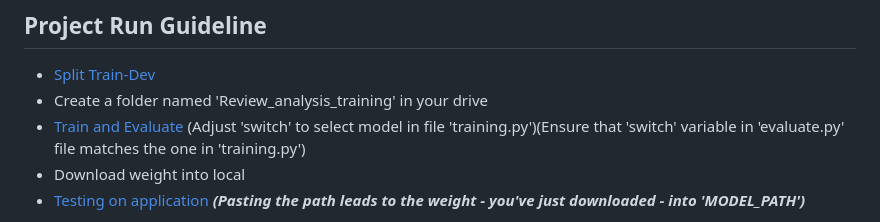
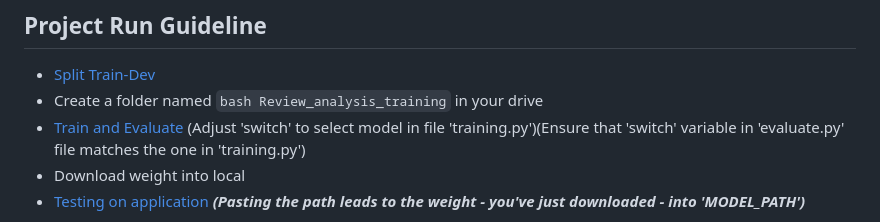
Before and after one commit to Zhaninh/VN_Review_XLM_PhoBERT, a Markdown page: README.md, the part around the change. GitHub-like rendering.

````diff
--- a/README.md
+++ b/README.md
@@ -80,7 +80,7 @@ https://localhost8000.com
 
 ## Project Run Guideline
 - [Split Train-Dev](./A/deploy/nam_split.py)
-- Create a folder named 'Review_analysis_training' in your drive
+- Create a folder named ```bash Review_analysis_training``` in your drive
 - [Train and Evaluate](https://colab.research.google.com/drive/1v7PelQhAJtzPIDl2V9qhCaLe6UO9f5Q9?usp=sharing)
   (Adjust 'switch' to select model in file 'training.py')(Ensure that 'switch' variable in 'evaluate.py' file matches the one in 'training.py')
 - Download weight into local
````
